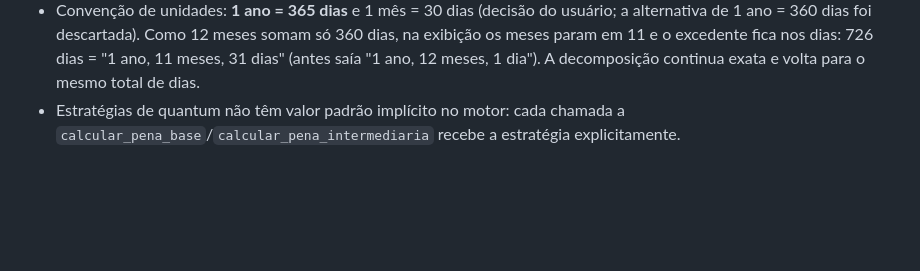
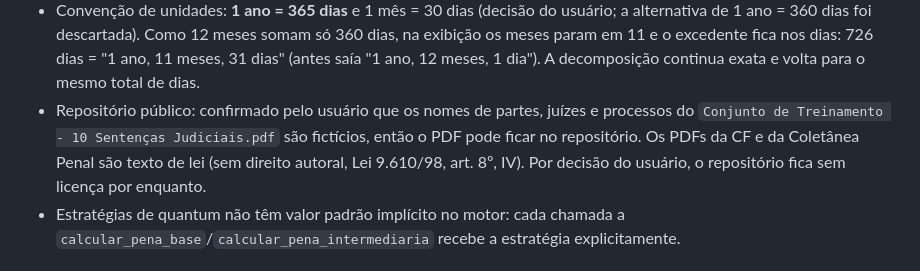
Before and after one commit to umdevaprendiz/ia-judge, a Markdown page: docs/progresso.md, the part around the change. Rendered like a GitHub page; blank space fills up the shorter version.

Commit message:
Registra que as sentencas do PDF sao ficticias e que o repositorio fica sem licenca
O que aconteceu:
- Ao discutir o repositorio publico, o usuario confirmou que os nomes de
  partes, juizes e processos do "Conjunto de Treinamento - 10 Sentencas
  Judiciais.pdf" sao ficticios. Por isso o PDF pode continuar no
  repositorio publico, sem problema de dados pessoais (LGPD).
- O usuario decidiu nao adicionar uma licenca por enquanto.
- As duas decisoes ficam registradas em docs/progresso.md, junto com a
  observacao de que os PDFs da CF e da Coletanea Penal sao texto de lei,
  sem direito autoral (Lei 9.610/98, art. 8, IV). Nenhum codigo mudou.

```diff
--- a/docs/progresso.md
+++ b/docs/progresso.md
@@ -268,6 +268,11 @@ de pena-base travada no máximo. Todas as seções imprimem `OK`.
   somam só 360 dias, na exibição os meses param em 11 e o excedente fica nos
   dias: 726 dias = "1 ano, 11 meses, 31 dias" (antes saía "1 ano, 12 meses,
   1 dia"). A decomposição continua exata e volta para o mesmo total de dias.
+- Repositório público: confirmado pelo usuário que os nomes de partes, juízes e
+  processos do `Conjunto de Treinamento - 10 Sentenças Judiciais.pdf` são
+  fictícios, então o PDF pode ficar no repositório. Os PDFs da CF e da
+  Coletânea Penal são texto de lei (sem direito autoral, Lei 9.610/98, art. 8º,
+  IV). Por decisão do usuário, o repositório fica sem licença por enquanto.
 - Estratégias de quantum não têm valor padrão implícito no motor: cada chamada a
   `calcular_pena_base`/`calcular_pena_intermediaria` recebe a estratégia
   explicitamente.
```
